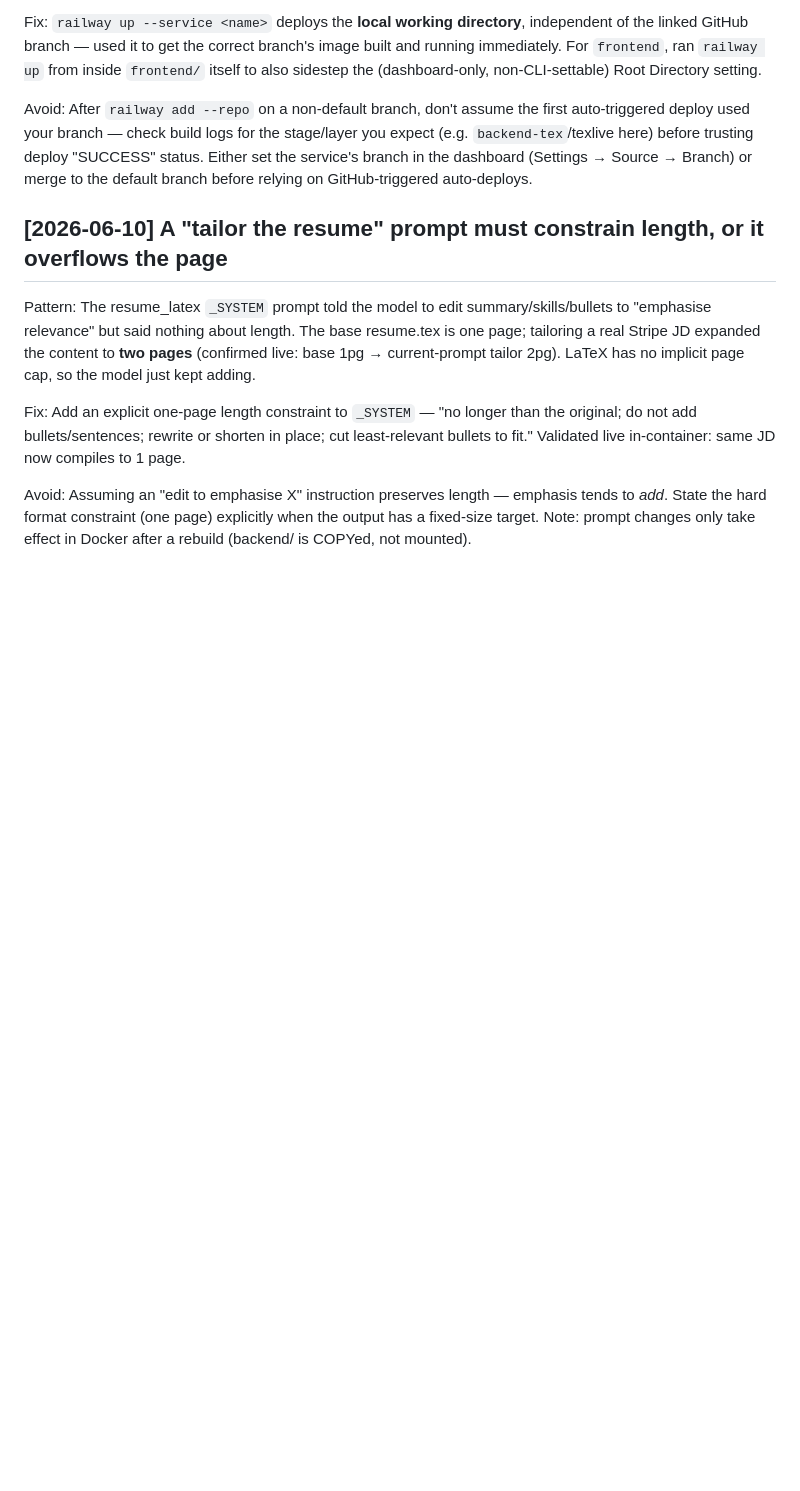
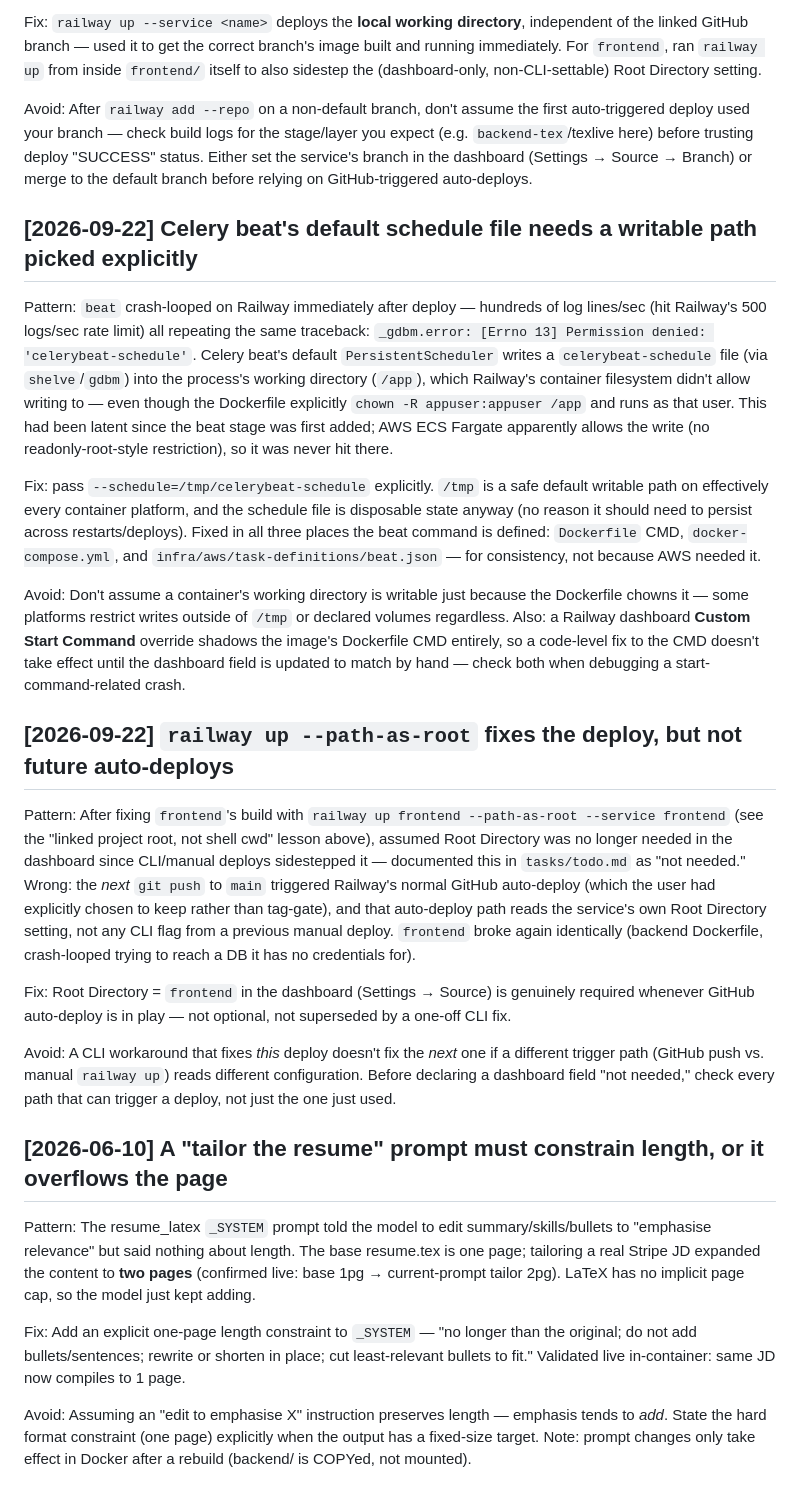
Before and after one commit to divyanshu144/Job_Agent, a Markdown page: tasks/lessons.md, the part around the change. GitHub-like rendering; blank space fills up the shorter version.

```diff
--- a/tasks/lessons.md
+++ b/tasks/lessons.md
@@ -30,6 +30,48 @@ auto-triggered deploy used your branch — check build logs for the stage/layer
 expect (e.g. `backend-tex`/texlive here) before trusting deploy "SUCCESS" status. Either
 set the service's branch in the dashboard (Settings → Source → Branch) or merge to the
 default branch before relying on GitHub-triggered auto-deploys.
+
+## [2026-09-22] Celery beat's default schedule file needs a writable path picked explicitly
+
+Pattern: `beat` crash-looped on Railway immediately after deploy — hundreds of log lines/sec
+(hit Railway's 500 logs/sec rate limit) all repeating the same traceback:
+`_gdbm.error: [Errno 13] Permission denied: 'celerybeat-schedule'`. Celery beat's default
+`PersistentScheduler` writes a `celerybeat-schedule` file (via `shelve`/`gdbm`) into the
+process's working directory (`/app`), which Railway's container filesystem didn't allow
+writing to — even though the Dockerfile explicitly `chown -R appuser:appuser /app` and runs
+as that user. This had been latent since the beat stage was first added; AWS ECS Fargate
+apparently allows the write (no readonly-root-style restriction), so it was never hit there.
+
+Fix: pass `--schedule=/tmp/celerybeat-schedule` explicitly. `/tmp` is a safe default
+writable path on effectively every container platform, and the schedule file is disposable
+state anyway (no reason it should need to persist across restarts/deploys). Fixed in all
+three places the beat command is defined: `Dockerfile` CMD, `docker-compose.yml`, and
+`infra/aws/task-definitions/beat.json` — for consistency, not because AWS needed it.
+
+Avoid: Don't assume a container's working directory is writable just because the Dockerfile
+chowns it — some platforms restrict writes outside of `/tmp` or declared volumes regardless.
+Also: a Railway dashboard **Custom Start Command** override shadows the image's Dockerfile
+CMD entirely, so a code-level fix to the CMD doesn't take effect until the dashboard field is
+updated to match by hand — check both when debugging a start-command-related crash.
+
+## [2026-09-22] `railway up --path-as-root` fixes the deploy, but not future auto-deploys
+
+Pattern: After fixing `frontend`'s build with `railway up frontend --path-as-root --service
+frontend` (see the "linked project root, not shell cwd" lesson above), assumed Root
+Directory was no longer needed in the dashboard since CLI/manual deploys sidestepped it —
+documented this in `tasks/todo.md` as "not needed." Wrong: the *next* `git push` to `main`
+triggered Railway's normal GitHub auto-deploy (which the user had explicitly chosen to keep
+rather than tag-gate), and that auto-deploy path reads the service's own Root Directory
+setting, not any CLI flag from a previous manual deploy. `frontend` broke again identically
+(backend Dockerfile, crash-looped trying to reach a DB it has no credentials for).
+
+Fix: Root Directory = `frontend` in the dashboard (Settings → Source) is genuinely required
+whenever GitHub auto-deploy is in play — not optional, not superseded by a one-off CLI fix.
+
+Avoid: A CLI workaround that fixes *this* deploy doesn't fix the *next* one if a different
+trigger path (GitHub push vs. manual `railway up`) reads different configuration. Before
+declaring a dashboard field "not needed," check every path that can trigger a deploy, not
+just the one just used.
 
 ## [2026-06-10] A "tailor the resume" prompt must constrain length, or it overflows the page
 
```
Also changed, not shown: HANDOFF.md (+61 -72 lines), tasks/todo.md (+10 -5 lines).
